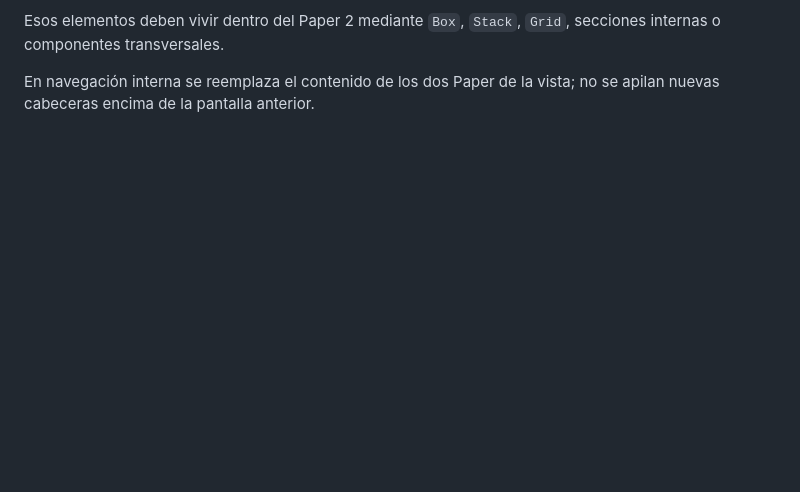
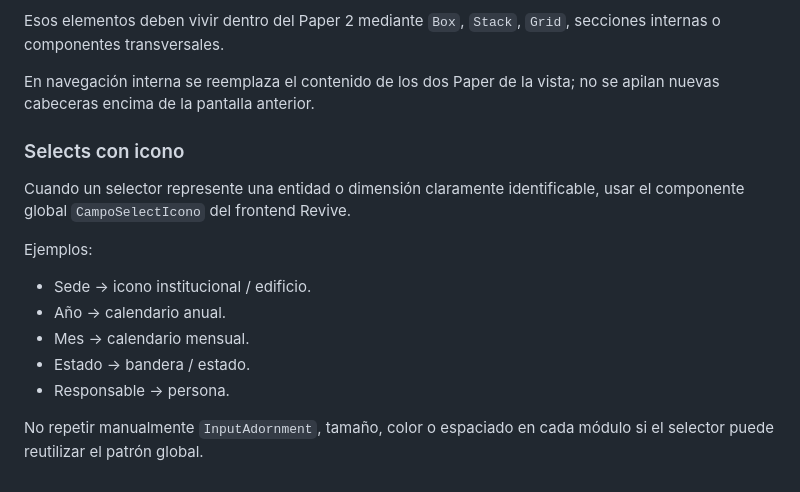
Before and after one commit to ynavarrete8181/train-gym-backend, a Markdown page: docs/estandar-visual-global-revive.md, the part around the change. Drawn GitHub-style; blank space fills up the shorter version.

Commit message:
docs(ui): documentar select global con iconos

```diff
--- a/docs/estandar-visual-global-revive.md
+++ b/docs/estandar-visual-global-revive.md
@@ -177,3 +177,17 @@ No crear Paper principales adicionales para:
 Esos elementos deben vivir dentro del Paper 2 mediante `Box`, `Stack`, `Grid`, secciones internas o componentes transversales.
 
 En navegación interna se reemplaza el contenido de los dos Paper de la vista; no se apilan nuevas cabeceras encima de la pantalla anterior.
+
+
+### Selects con icono
+
+Cuando un selector represente una entidad o dimensión claramente identificable, usar el componente global `CampoSelectIcono` del frontend Revive.
+
+Ejemplos:
+- Sede → icono institucional / edificio.
+- Año → calendario anual.
+- Mes → calendario mensual.
+- Estado → bandera / estado.
+- Responsable → persona.
+
+No repetir manualmente `InputAdornment`, tamaño, color o espaciado en cada módulo si el selector puede reutilizar el patrón global.
```
